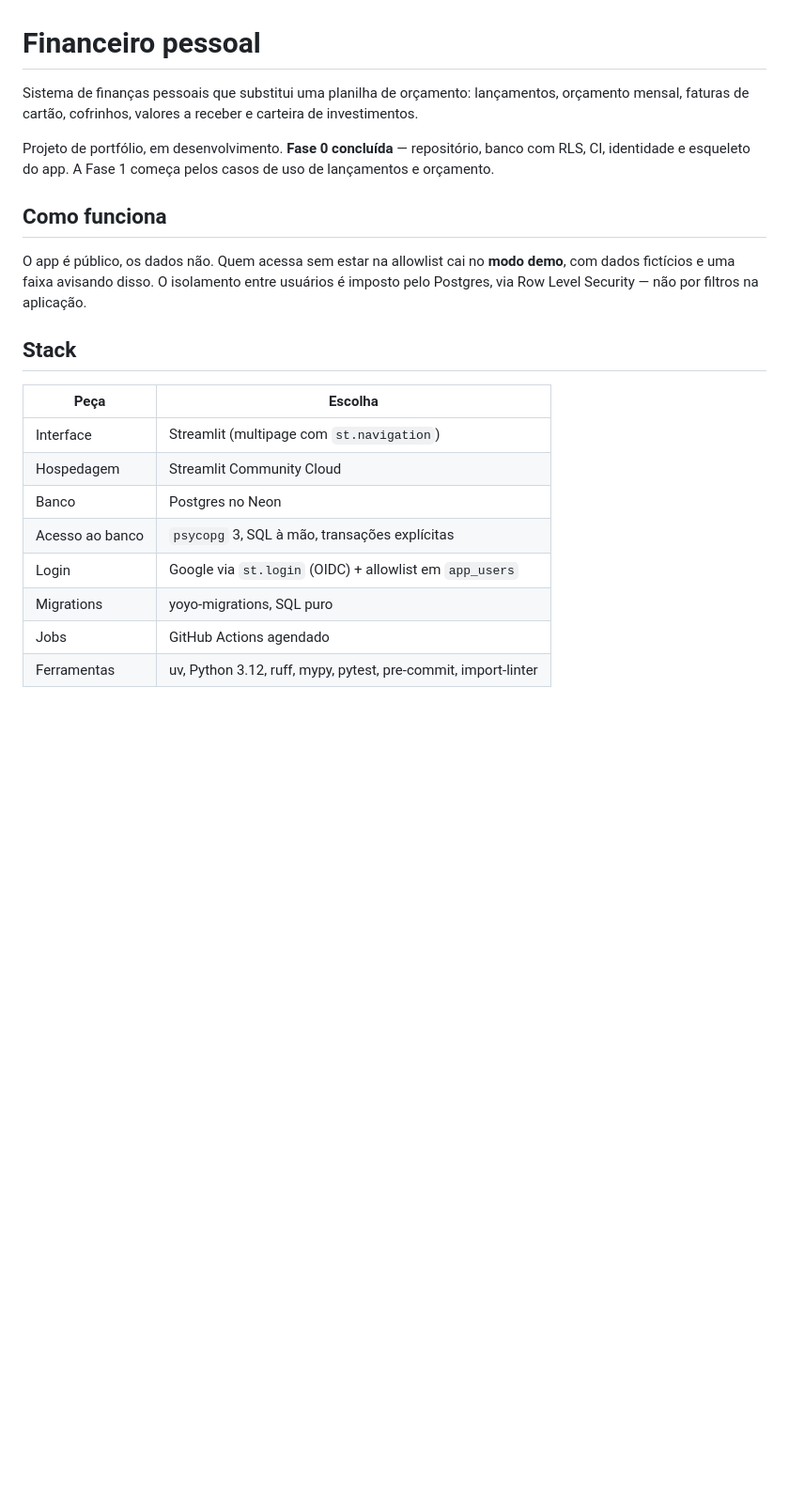
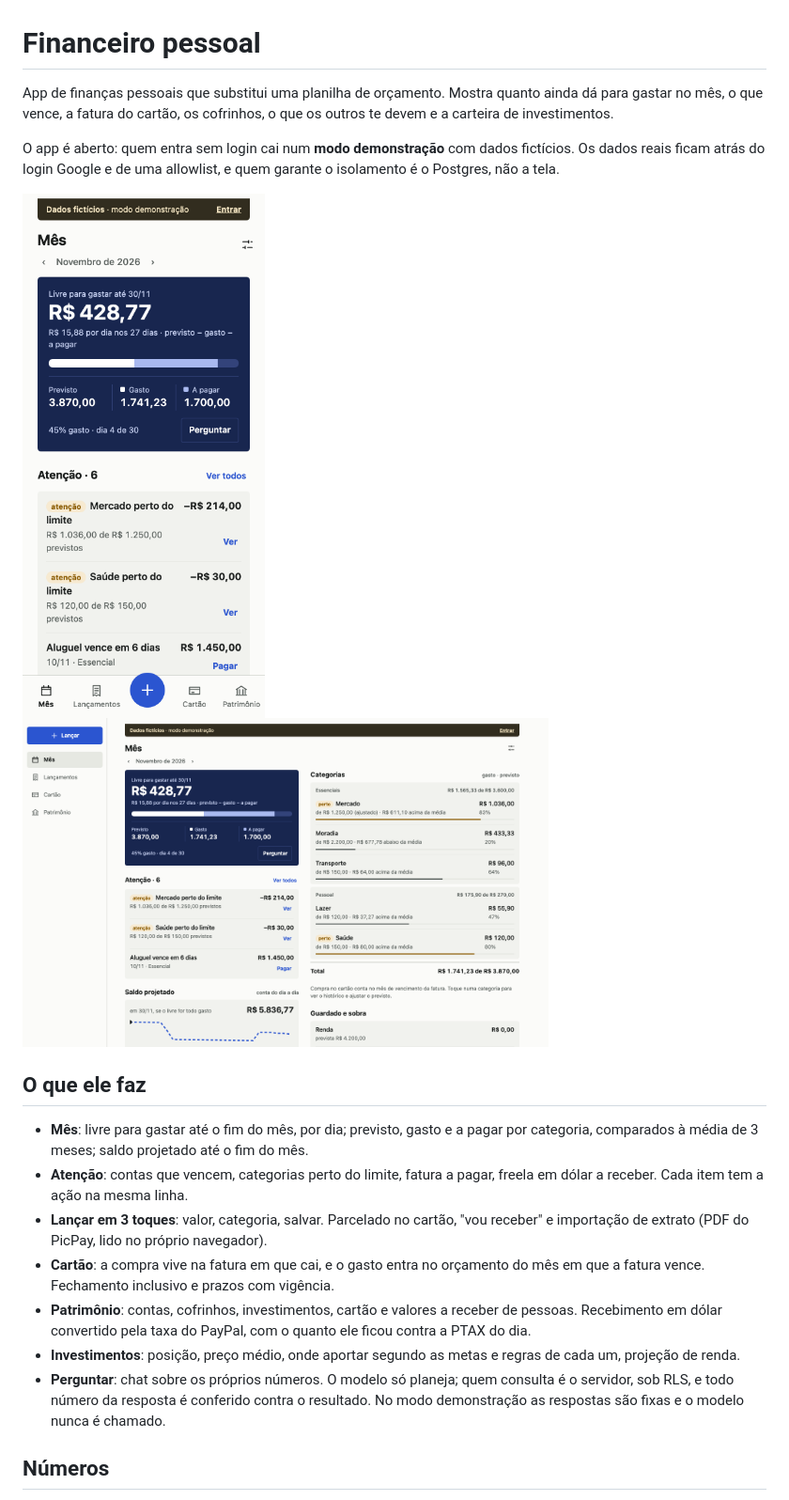
Before and after one commit to rukaaah/Financeiro-pessoal, a Markdown page: README.md, the part around one of its changes. Shown at 94% size. Rendered like a GitHub page; pictures changed too: docs/imagens/mes-celular.png (added), docs/imagens/mes-desktop.png (added); blank space fills up the shorter version.

Commit message:
docs: README de portfólio da v3

```diff
--- a/README.md
+++ b/README.md
@@ -1,29 +1,37 @@
 # Financeiro pessoal
 
-Sistema de finanças pessoais que substitui uma planilha de orçamento: lançamentos,
-orçamento mensal, faturas de cartão, cofrinhos, valores a receber e carteira de
-investimentos.
+App de finanças pessoais que substitui uma planilha de orçamento. Mostra quanto
+ainda dá para gastar no mês, o que vence, a fatura do cartão, os cofrinhos, o que
+os outros te devem e a carteira de investimentos.
 
-Projeto de portfólio, em desenvolvimento. **Fase 0 concluída** — repositório,
-banco com RLS, CI, identidade e esqueleto do app. A Fase 1 começa pelos casos de
-uso de lançamentos e orçamento.
+O app é aberto: quem entra sem login cai num **modo demonstração** com dados
+fictícios. Os dados reais ficam atrás do login Google e de uma allowlist, e quem
+garante o isolamento é o Postgres, não a tela.
 
-## Como funciona
+<p>
+  <img src="docs/imagens/mes-celular.png" alt="Tela Mês no celular: livre para gastar, previsto, gasto e a pagar, e a lista de atenção" width="260">
+  &nbsp;
+  <img src="docs/imagens/mes-desktop.png" alt="Tela Mês no desktop, em duas colunas: resumo e atenção à esquerda, categorias à direita" width="560">
+</p>
 
-O app é público, os dados não. Quem acessa sem estar na allowlist cai no **modo
-demo**, com dados fictícios e uma faixa avisando disso. O isolamento entre usuários
-é imposto pelo Postgres, via Row Level Security — não por filtros na aplicação.
+## O que ele faz
 
-## Stack
+- **Mês**: livre para gastar até o fim do mês, por dia; previsto, gasto e a pagar
+  por categoria, comparados à média de 3 meses; saldo projetado até o fim do mês.
+- **Atenção**: contas que vencem, categorias perto do limite, fatura a pagar,
+  freela em dólar a receber. Cada item tem a ação na mesma linha.
+- **Lançar em 3 toques**: valor, categoria, salvar. Parcelado no cartão, "vou
+  receber" e importação de extrato (PDF do PicPay, lido no próprio navegador).
+- **Cartão**: a compra vive na fatura em que cai, e o gasto entra no orçamento do
+  mês em que a fatura vence. Fechamento inclusivo e prazos com vigência.
+- **Patrimônio**: contas, cofrinhos, investimentos, cartão e valores a receber de
+  pessoas. Recebimento em dólar convertido pela taxa do PayPal, com o quanto ele
+  ficou contra a PTAX do dia.
+- **Investimentos**: posição, preço médio, onde aportar segundo as metas e regras
+  de cada um, projeção de renda.
+- **Perguntar**: chat sobre os próprios números. O modelo só planeja; quem consulta
+  é o servidor, sob RLS, e todo número da resposta é conferido contra o resultado.
+  No modo demonstração as respostas são fixas e o modelo nunca é chamado.
 
-| Peça | Escolha |
-|---|---|
-| Interface | Streamlit (multipage com `st.navigation`) |
-| Hospedagem | Streamlit Community Cloud |
-| Banco | Postgres no Neon |
-| Acesso ao banco | `psycopg` 3, SQL à mão, transações explícitas |
-| Login | Google via `st.login` (OIDC) + allowlist em `app_users` |
-| Migrations | yoyo-migrations, SQL puro |
-| Jobs | GitHub Actions agendado |
-| Ferramentas | uv, Python 3.12, ruff, mypy, pytest, pre-commit, import-linter |
+## Números
 
```
Also changed, not shown: other parts of README.md (+74 -97 lines), docs/v3/PLANO.md (+1 -1 lines).
